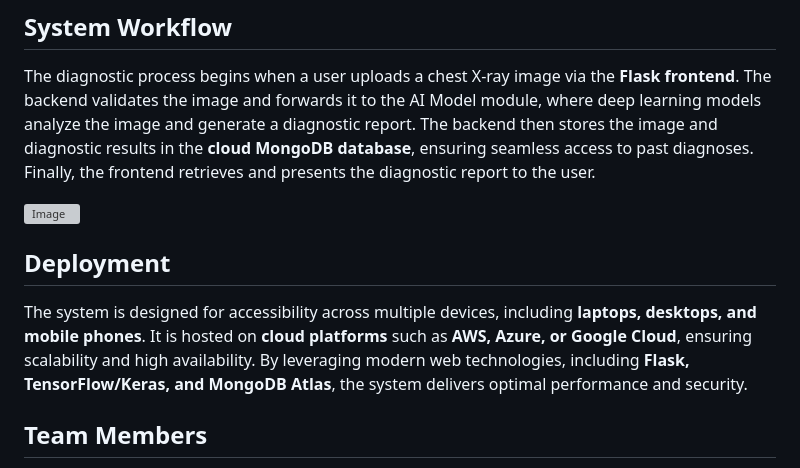
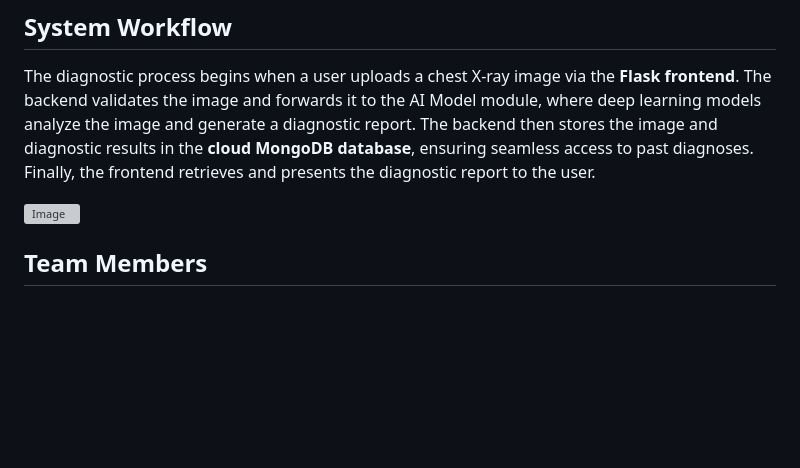
Before and after one commit to Reemaa4/DeepRay, a Markdown page: README.md, the part around the change. Drawn GitHub-style; blank space fills up the shorter version; grey boxes are pictures that could not be loaded.

```diff
--- a/README.md
+++ b/README.md
@@ -38,8 +38,6 @@ The diagnostic process begins when a user uploads a chest X-ray image via the **
 
 ![Image](https://github.com/user-attachments/assets/98b34590-6982-4207-92ef-0acda4a1edd5)
 
-## Deployment
-The system is designed for accessibility across multiple devices, including **laptops, desktops, and mobile phones**. It is hosted on **cloud platforms** such as **AWS, Azure, or Google Cloud**, ensuring scalability and high availability. By leveraging modern web technologies, including **Flask, TensorFlow/Keras, and MongoDB Atlas**, the system delivers optimal performance and security.
 
 ## Team Members
 - Reema Abdullah Albishri, 442014181
```
